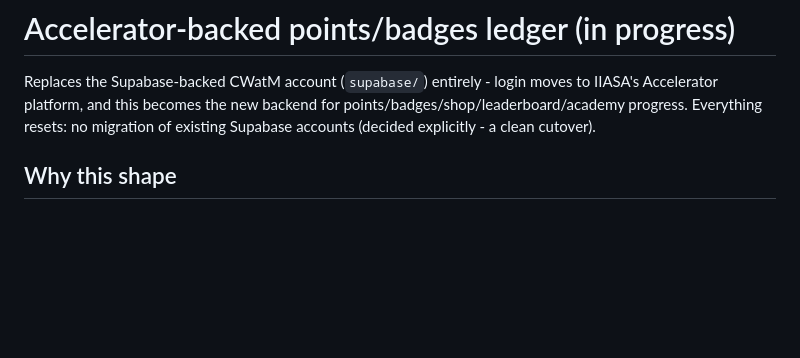
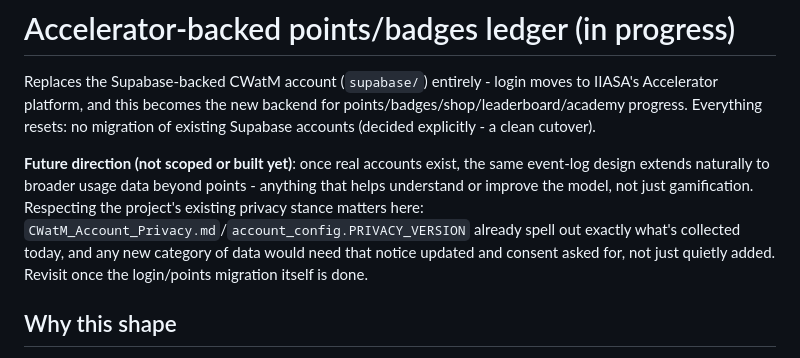
Before and after one commit to iiasa/CWatM_GUI, a Markdown page: accelerator_backend/README.md, the part around the change. Rendered like a GitHub page; blank space fills up the shorter version.

Commit message:
Note broader usage-data collection as a future direction, not scoped yet
Discussed: the same event-log design extends naturally to usage data
beyond points, once real accounts exist. Deferred until the login/points
migration itself is done, and flagged that it needs the same privacy-
notice/consent treatment the existing system already gives everything it
collects - not a silent expansion.

Co-Authored-By: Claude Sonnet 5 <noreply@anthropic.com>
Claude-Session: https://claude.ai/code/session_01JBUvRHcr5WFZSrADfFd6yh

```diff
--- a/accelerator_backend/README.md
+++ b/accelerator_backend/README.md
@@ -5,6 +5,15 @@ moves to IIASA's Accelerator platform, and this becomes the new backend for
 points/badges/shop/leaderboard/academy progress. Everything resets: no
 migration of existing Supabase accounts (decided explicitly - a clean
 cutover).
+
+**Future direction (not scoped or built yet)**: once real accounts exist,
+the same event-log design extends naturally to broader usage data beyond
+points - anything that helps understand or improve the model, not just
+gamification. Respecting the project's existing privacy stance matters
+here: `CWatM_Account_Privacy.md`/`account_config.PRIVACY_VERSION` already
+spell out exactly what's collected today, and any new category of data
+would need that notice updated and consent asked for, not just quietly
+added. Revisit once the login/points migration itself is done.
 
 ## Why this shape
 
```
